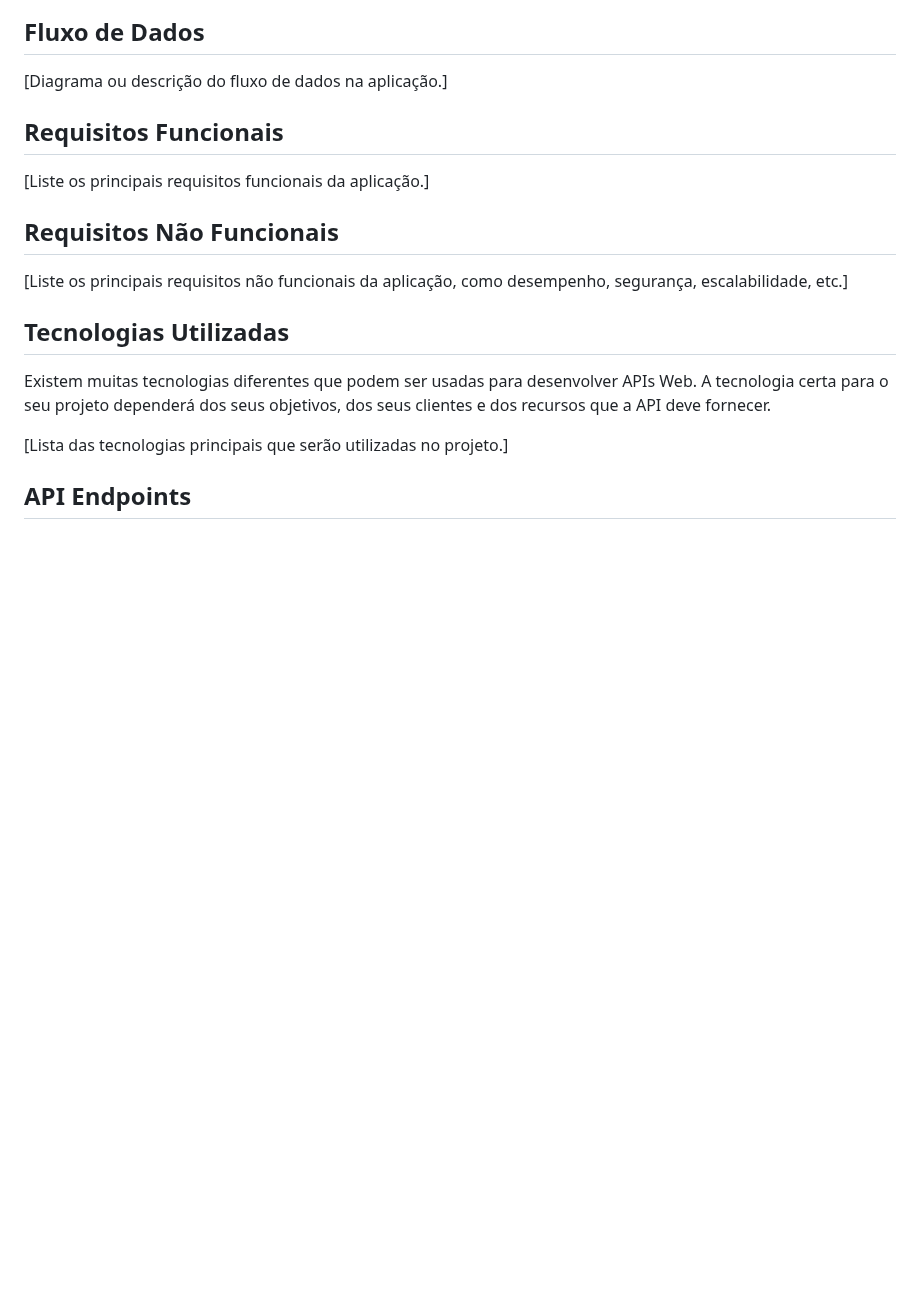
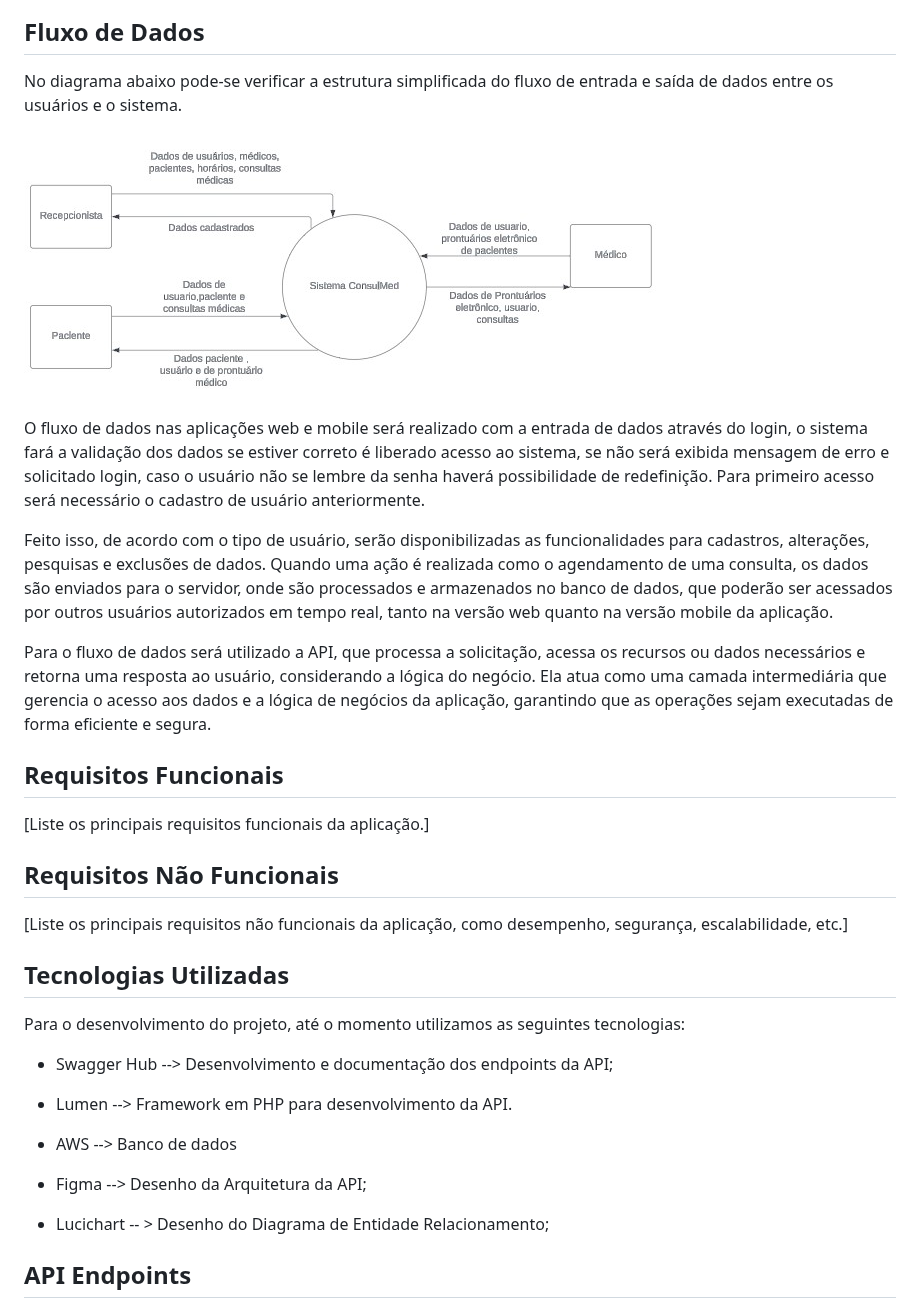
Before and after one commit to ICEI-PUC-Minas-PMV-SI/pmv-si-2024-1-pe6-t2-g5-gestao-de-clinicas-medicas, a Markdown page: docs/backend-apis.md, the part around one of its changes. GitHub-like rendering; blank space fills up the shorter version.

```diff
--- a/docs/backend-apis.md
+++ b/docs/backend-apis.md
@@ -23,11 +29,20 @@ O primeiro passo é definir os objetivos da sua API. O que você espera alcança
 
 ## Fluxo de Dados
 
-[Diagrama ou descrição do fluxo de dados na aplicação.]
+No diagrama abaixo pode-se verificar a estrutura simplificada do fluxo de entrada e saída de dados entre os usuários e o sistema.
+
+![Fluxo de dados](https://github.com/ICEI-PUC-Minas-PMV-SI/pmv-si-2024-1-pe6-t2-g5-gestao-de-clinicas-medicas/blob/main/docs/img/fluxo_de_dados.jpg)
+
+O fluxo de dados nas aplicações web e mobile será realizado com a entrada de dados através do login, o sistema fará a validação dos dados se estiver correto é liberado acesso ao sistema, se não será exibida mensagem de erro e solicitado login, caso o usuário não se lembre da senha haverá possibilidade de redefinição. Para primeiro acesso será necessário o cadastro de usuário anteriormente.
+
+Feito isso, de acordo com o tipo de usuário, serão disponibilizadas as funcionalidades para cadastros, alterações, pesquisas e exclusões de dados. Quando uma ação é realizada como o agendamento de uma consulta, os dados são enviados para o servidor, onde são processados e armazenados no banco de dados, que poderão ser acessados por outros usuários autorizados em tempo real, tanto na versão web quanto na versão mobile da aplicação.
+
+Para o fluxo de dados será utilizado a API, que processa a solicitação, acessa os recursos ou dados necessários e retorna uma resposta ao usuário, considerando a lógica do negócio. Ela atua como uma camada intermediária que gerencia o acesso aos dados e a lógica de negócios da aplicação, garantindo que as operações sejam executadas de forma eficiente e segura.
 
 ## Requisitos Funcionais
 
 [Liste os principais requisitos funcionais da aplicação.]
+
 
 ## Requisitos Não Funcionais
 
@@ -35,9 +50,18 @@ O primeiro passo é definir os objetivos da sua API. O que você espera alcança
 
 ## Tecnologias Utilizadas
 
-Existem muitas tecnologias diferentes que podem ser usadas para desenvolver APIs Web. A tecnologia certa para o seu projeto dependerá dos seus objetivos, dos seus clientes e dos recursos que a API deve fornecer.
+Para o desenvolvimento do projeto, até o momento utilizamos as seguintes tecnologias:
 
-[Lista das tecnologias principais que serão utilizadas no projeto.]
+* Swagger Hub --> Desenvolvimento e documentação dos endpoints da API;
+
+* Lumen --> Framework em PHP para desenvolvimento da API.
+
+* AWS --> Banco de dados
+
+* Figma --> Desenho da Arquitetura da API;
+
+* Lucichart -- > Desenho do Diagrama de Entidade Relacionamento;
+
 
 ## API Endpoints
 
```
Also changed, not shown: other parts of docs/backend-apis.md (+139 -21 lines).
